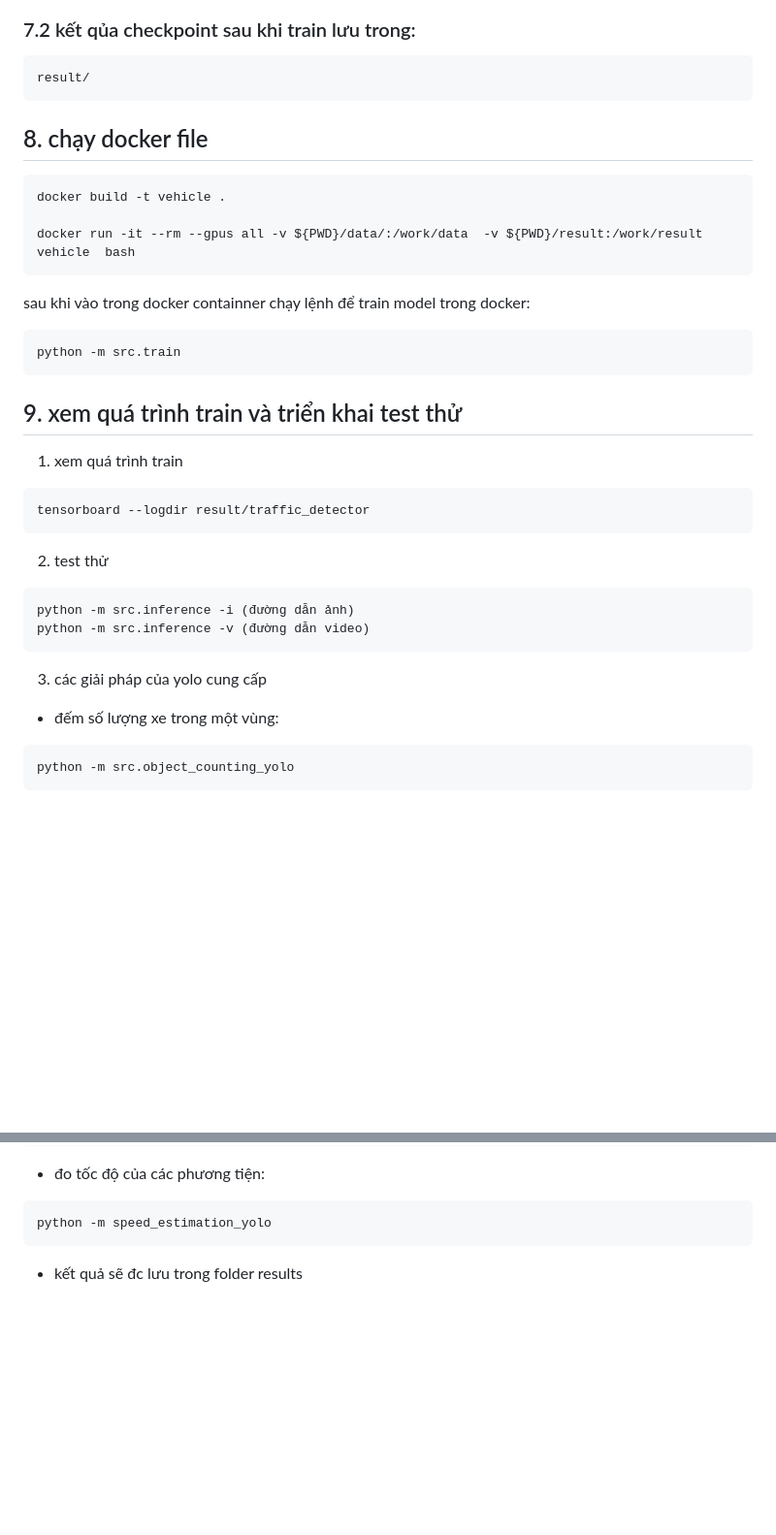
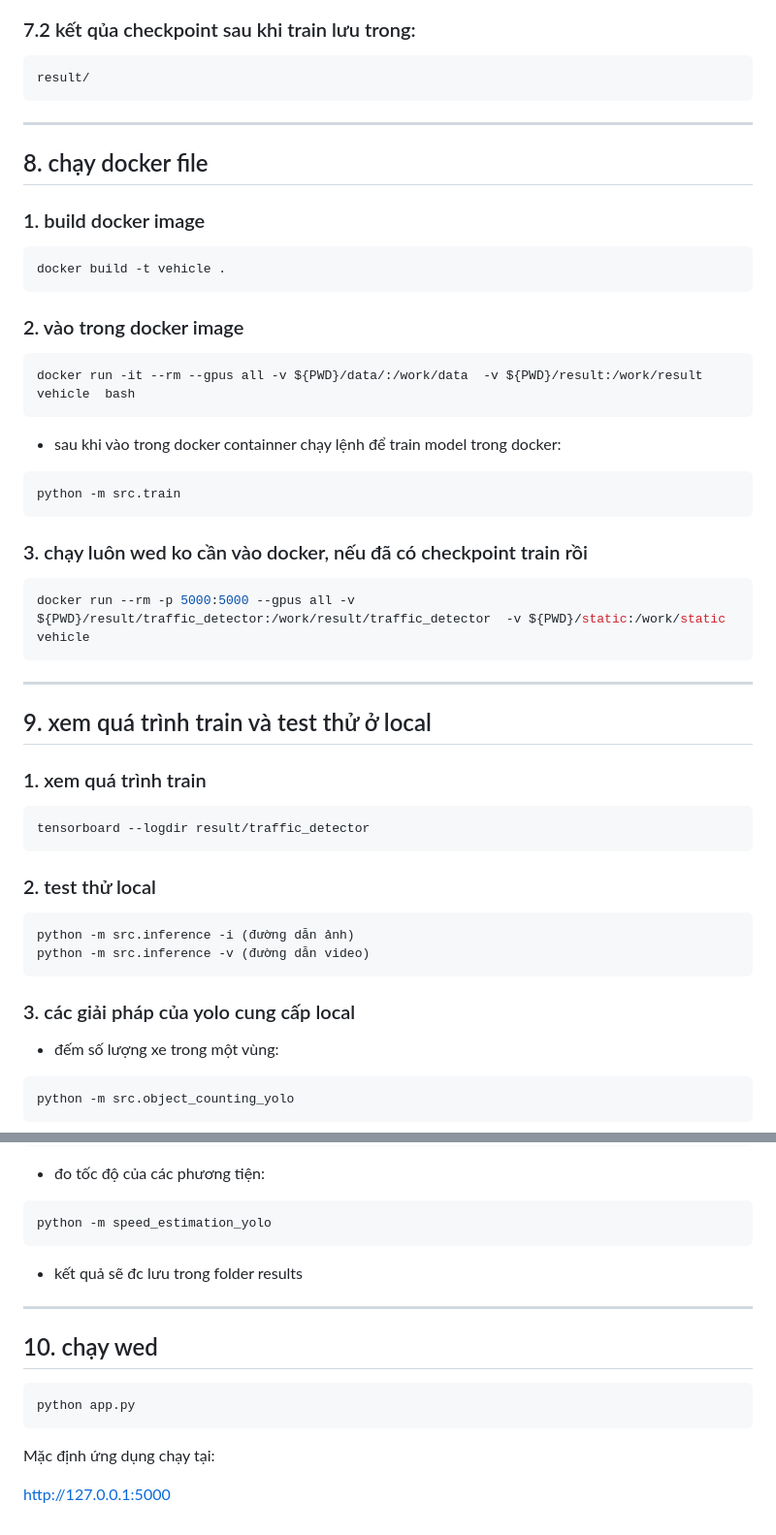
Before and after one commit to phantung205/using_solutions_yolo, a Markdown page: README.md, 2 parts joined by grey strips. Shown at 97% size. GitHub-like rendering; blank space fills up the shorter version.

````diff
--- a/README.md
+++ b/README.md
@@ -137,30 +148,43 @@ python -m src.train
 result/
 ```
 
+---
+
 ## 8. chạy docker file
-
+### 1. build docker image
 ```bash
 docker build -t vehicle .
+```
 
+### 2. vào trong docker image
+```bash
 docker run -it --rm --gpus all -v ${PWD}/data/:/work/data  -v ${PWD}/result:/work/result  vehicle  bash
 ```
-sau khi vào trong docker containner chạy lệnh để train model trong docker:
+
+- sau khi vào trong docker containner chạy lệnh để train model trong docker:
 ```bash
 python -m src.train
 ```
 
-## 9. xem quá trình train và triển khai test thử
+### 3. chạy luôn wed ko cần vào docker, nếu đã có checkpoint train rồi
+```bash
+docker run --rm -p 5000:5000 --gpus all -v ${PWD}/result/traffic_detector:/work/result/traffic_detector  -v ${PWD}/static:/work/static  vehicle
+```
 
-1. xem quá trình train
+---
+
+## 9. xem quá trình train và test thử ở local
+
+### 1. xem quá trình train
 ```bash
 tensorboard --logdir result/traffic_detector
 ```
-2. test thử
+### 2. test thử local
 ```text
 python -m src.inference -i (đường dẫn ảnh)
 python -m src.inference -v (đường dẫn video)
 ```
-3. các giải pháp của yolo cung cấp
+### 3. các giải pháp của yolo cung cấp local
 - đếm số lượng xe trong một vùng:
 ```bash
 python -m src.object_counting_yolo
@@ -181,5 +205,15 @@ python -m Heatmaps_yolo
 python -m speed_estimation_yolo
 ```
 
+- kết quả sẽ đc lưu trong folder results
 
-- kết quả sẽ đc lưu trong folder results
+---
+
+## 10. chạy wed
+
+```bash
+python app.py
+```
+Mặc định ứng dụng chạy tại:
+
+http://127.0.0.1:5000
````
Also changed, not shown: other parts of README.md (+17 -6 lines), data/img_1.png (added), 2 other files.
